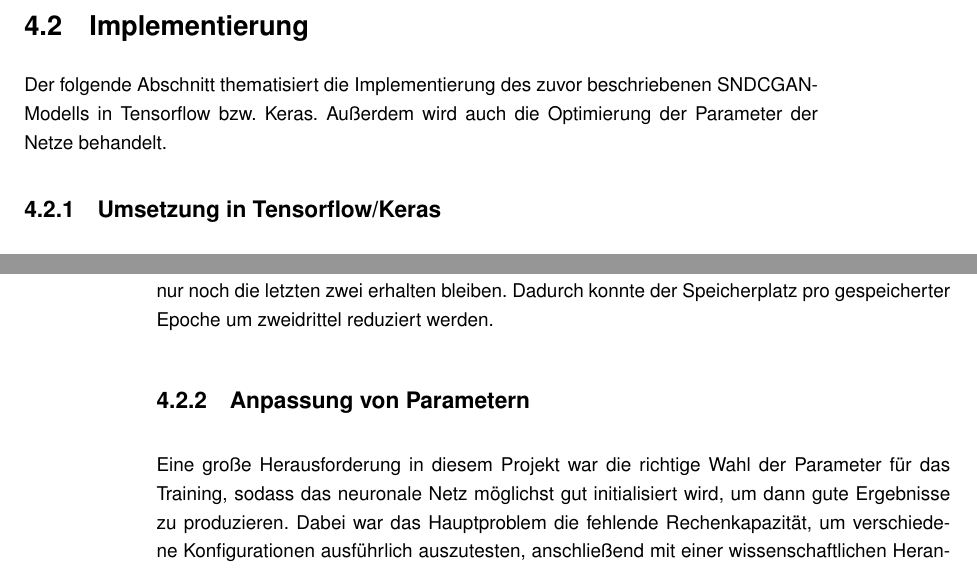
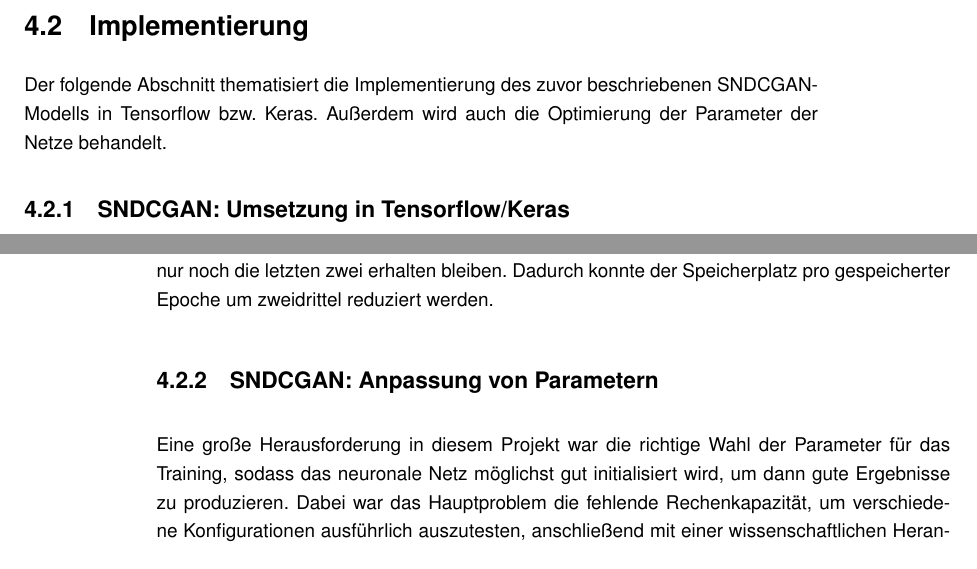
Before and after one commit to jonathan-schilling/imageGeneration, a LaTeX thesis (report/thesis.tex, which reads report/chapters/landsbildgenerierung.tex): two parts of pages 21 and 22 of 48, joined at a grey line, cut so that both start at the same text. Compiled offline with pdfLaTeX.

Commit message:
Change title names.

```diff
--- a/report/chapters/landsbildgenerierung.tex
+++ b/report/chapters/landsbildgenerierung.tex
@@ -218,7 +218,7 @@ verwendet \cite[S. 12]{arjovsky2017wasserstein}.
  SNDCGAN-Modells in Tensorflow bzw. Keras. Außerdem wird auch die Optimierung
  der Parameter der Netze behandelt.
 
- \subsection{Umsetzung in Tensorflow/Keras}\label{subsec:imp:sndc}
+ \subsection{SNDCGAN: Umsetzung in Tensorflow/Keras}\label{subsec:imp:sndc}
 
  Ein wichtiger Teil der Implementierung ist die Überführung der in
  Abschnitt~\ref{subsec:mod:sndc} vorgestellten Architektur des SNDCGANs in ein
@@ -277,7 +277,7 @@ verwendet \cite[S. 12]{arjovsky2017wasserstein}.
  die letzten zwei erhalten bleiben. Dadurch konnte der Speicherplatz pro
  gespeicherter Epoche um zweidrittel reduziert werden.
 
- \subsection{Anpassung von Parametern} % Jonathan
+ \subsection{SNDCGAN: Anpassung von Parametern} % Jonathan
 
  Eine große Herausforderung in diesem Projekt war die richtige Wahl der
  Parameter für das Training, sodass das neuronale Netz möglichst gut
```
Also changed, not shown: report/chapters/landsbildgenerierung.tex (6 more changed lines).
